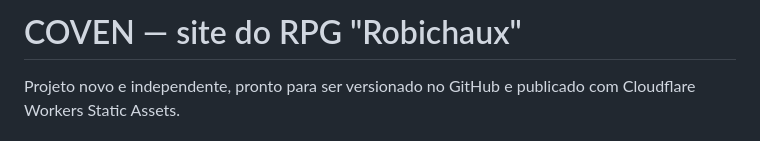
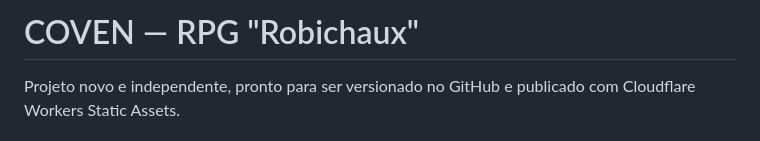
Before and after one commit to danishygirl/robichaux, a Markdown page: README.md, the part around the change. Drawn GitHub-style.

```diff
--- a/README.md
+++ b/README.md
@@ -1,4 +1,4 @@
-# COVEN — site do RPG "Robichaux"
+# COVEN — RPG "Robichaux"
 
 Projeto novo e independente, pronto para ser versionado no GitHub e publicado com Cloudflare Workers Static Assets.
 
```
